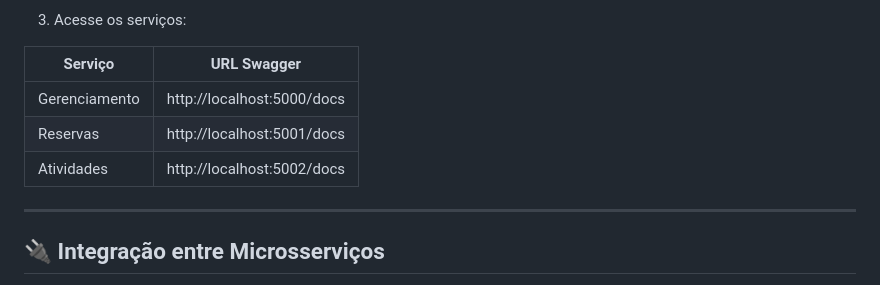
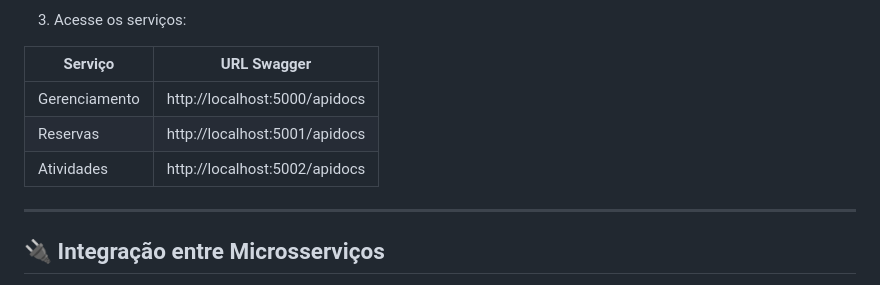
Before and after one commit to PauloDevelopment/APIs-Grupo10, a Markdown page: API Monolítica - AP1/README.md, the part around the change. GitHub-like rendering.

Commit message:
Atualização na URL dos microsserviços para /apidocs ao invés de /docs

```diff
--- a/API Monolítica - AP1/README.md
+++ b/API Monolítica - AP1/README.md
@@ -53,9 +53,9 @@ Cada microsserviço possui:
 
 | Serviço        | URL Swagger                |
 |----------------|----------------------------|
-| Gerenciamento  | http://localhost:5000/docs |
-| Reservas       | http://localhost:5001/docs |
-| Atividades     | http://localhost:5002/docs |
+| Gerenciamento  | http://localhost:5000/apidocs |
+| Reservas       | http://localhost:5001/apidocs |
+| Atividades     | http://localhost:5002/apidocs |
 
 ---
 
```
